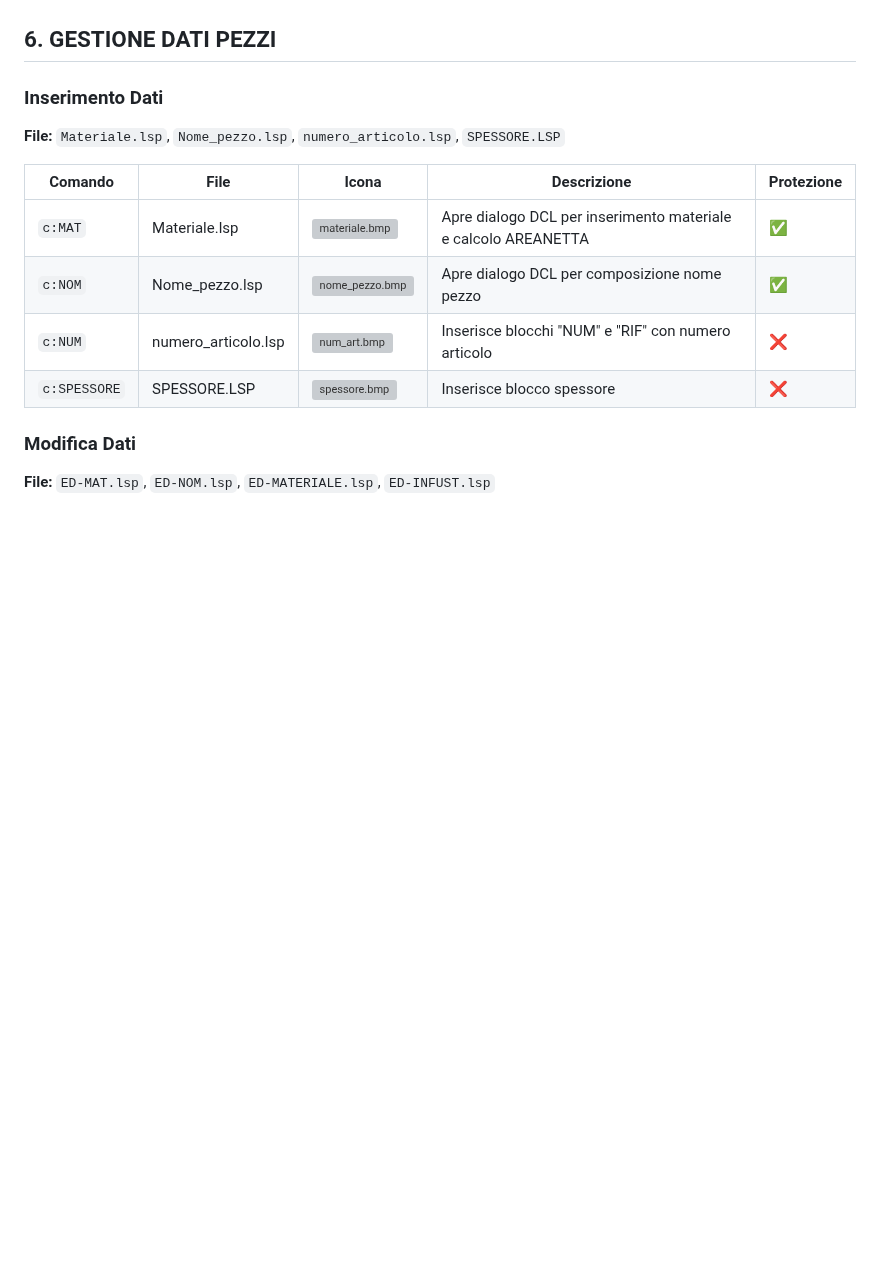
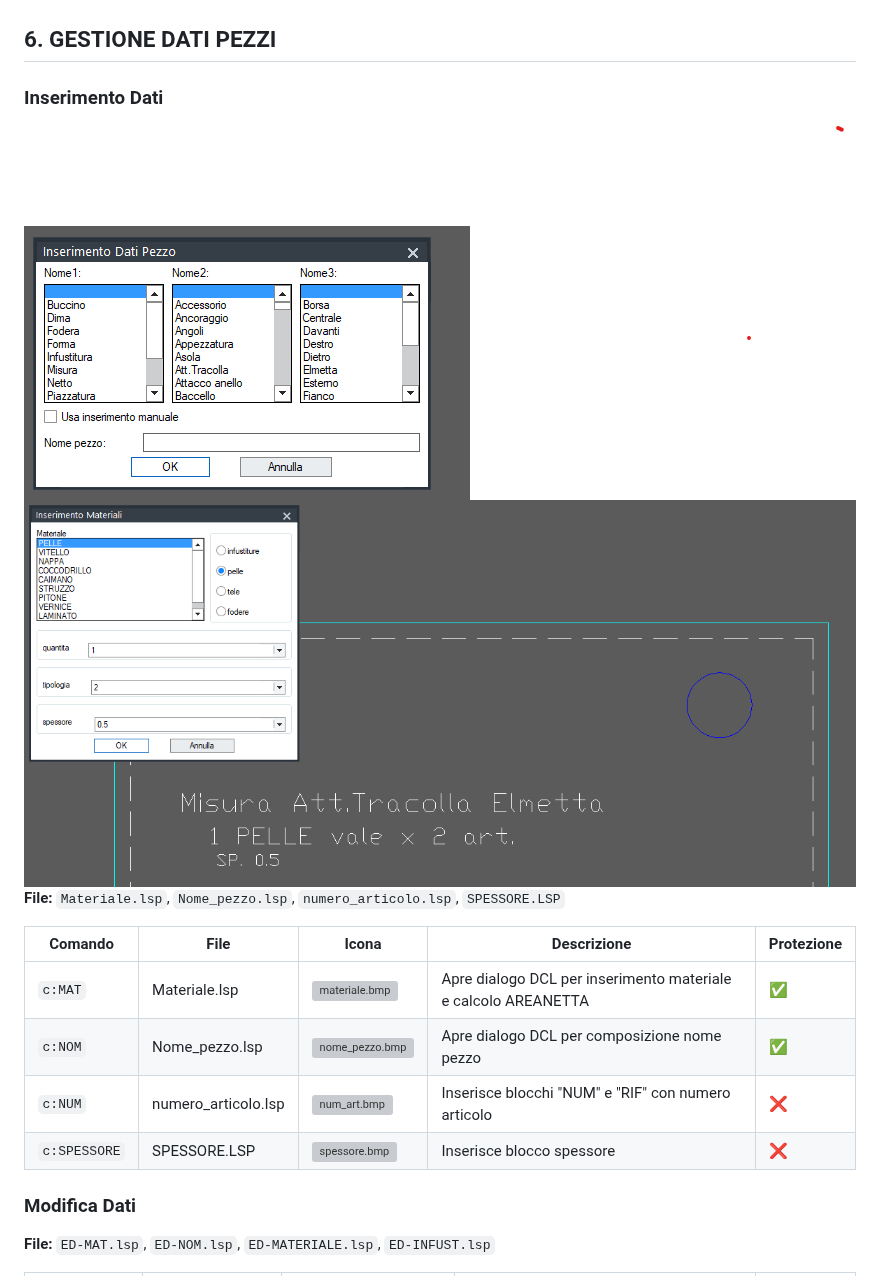
Before and after one commit to leongua/Leonardo-, a Markdown page: README.md, the part around the change. Drawn GitHub-style; pictures changed too: INSTALLAZIONE/materiali.png (added), INSTALLAZIONE/nome-pezzo.png (added); blank space fills up the shorter version; grey boxes are pictures that could not be loaded.

Commit message:
aggiunta foto nome e mat

```diff
--- a/README.md
+++ b/README.md
@@ -273,7 +273,7 @@ LEONARDO/
 ## 6. GESTIONE DATI PEZZI
 
 ### Inserimento Dati
-
+![nome-pezzo.png](INSTALLAZIONE/nome-pezzo.png)![materiali.png](INSTALLAZIONE/materiali.png)
 **File:** `Materiale.lsp`, `Nome_pezzo.lsp`, `numero_articolo.lsp`, `SPESSORE.LSP`
 
 | Comando | File | Icona | Descrizione | Protezione |
```
Also changed, not shown: INSTALLAZIONE/gmats.png (added), INSTALLAZIONE/gnames.png (added).
